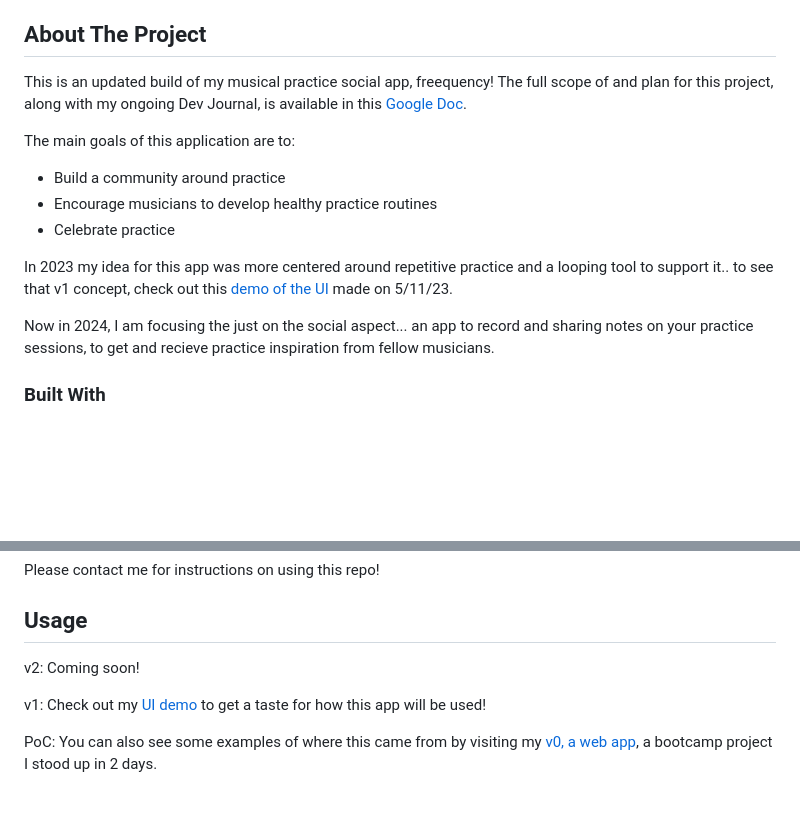
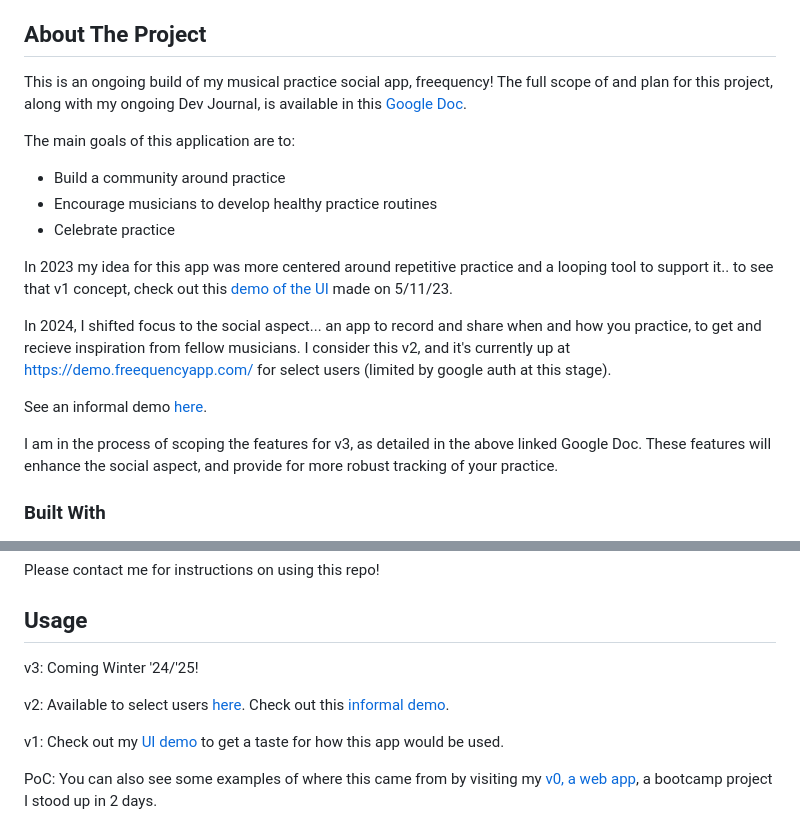
Before and after one commit to Willy-McNamara/freequency, a Markdown page: README.md, 2 parts joined by grey strips. Drawn GitHub-style; blank space fills up the shorter version.

```diff
--- a/README.md
+++ b/README.md
@@ -25,7 +25,7 @@
 <!-- ABOUT THE PROJECT -->
 ## About The Project
 
-This is an updated build of my musical practice social app, freequency!
+This is an ongoing build of my musical practice social app, freequency!
 The full scope of and plan for this project, along with my ongoing Dev Journal, is available in this [Google Doc](https://docs.google.com/document/d/12gWzqi_L2uPKPjtufqDp4NZdo3ObvkeuTdnaZCX6Eok/edit?usp=sharing).
 
 The main goals of this application are to:
@@ -35,7 +35,11 @@ The main goals of this application are to:
 
 In 2023 my idea for this app was more centered around repetitive practice and a looping tool to support it.. to see that v1 concept, check out this [demo of the UI](https://www.loom.com/share/3d44174f8a0d43c6812df4a966c41145) made on 5/11/23.
 
-Now in 2024, I am focusing the just on the social aspect... an app to record and sharing notes on your practice sessions, to get and recieve practice inspiration from fellow musicians.
+In 2024, I shifted focus to the social aspect... an app to record and share when and how you practice, to get and recieve inspiration from fellow musicians. I consider this v2, and it's currently up at https://demo.freequencyapp.com/ for select users (limited by google auth at this stage).
+
+See an informal demo [here](https://drive.google.com/file/d/1g_GgxWh3f1VbKe9_hU6v53SSEZqBWUqE/view?usp=sharing).
+
+I am in the process of scoping the features for v3, as detailed in the above linked Google Doc. These features will enhance the social aspect, and provide for more robust tracking of your practice.
 
 
 ### Built With
@@ -64,9 +70,11 @@ Please contact me for instructions on using this repo!
 <!-- USAGE EXAMPLES -->
 ## Usage
 
-v2: Coming soon!
+v3: Coming Winter '24/'25!
 
-v1: Check out my [UI demo](https://www.loom.com/share/3d44174f8a0d43c6812df4a966c41145) to get a taste for how this app will be used!
+v2: Available to select users [here](https://demo.freequencyapp.com/). Check out this [informal demo](https://drive.google.com/file/d/1g_GgxWh3f1VbKe9_hU6v53SSEZqBWUqE/view?usp=sharing).
+
+v1: Check out my [UI demo](https://www.loom.com/share/3d44174f8a0d43c6812df4a966c41145) to get a taste for how this app would be used.
 
 PoC: You can also see some examples of where this came from by visiting my [v0, a web app](https://github.com/Willy-McNamara/Freequency), a bootcamp project I stood up in 2 days.
 
```
Also changed, not shown: other parts of README.md (+6 -4 lines).
